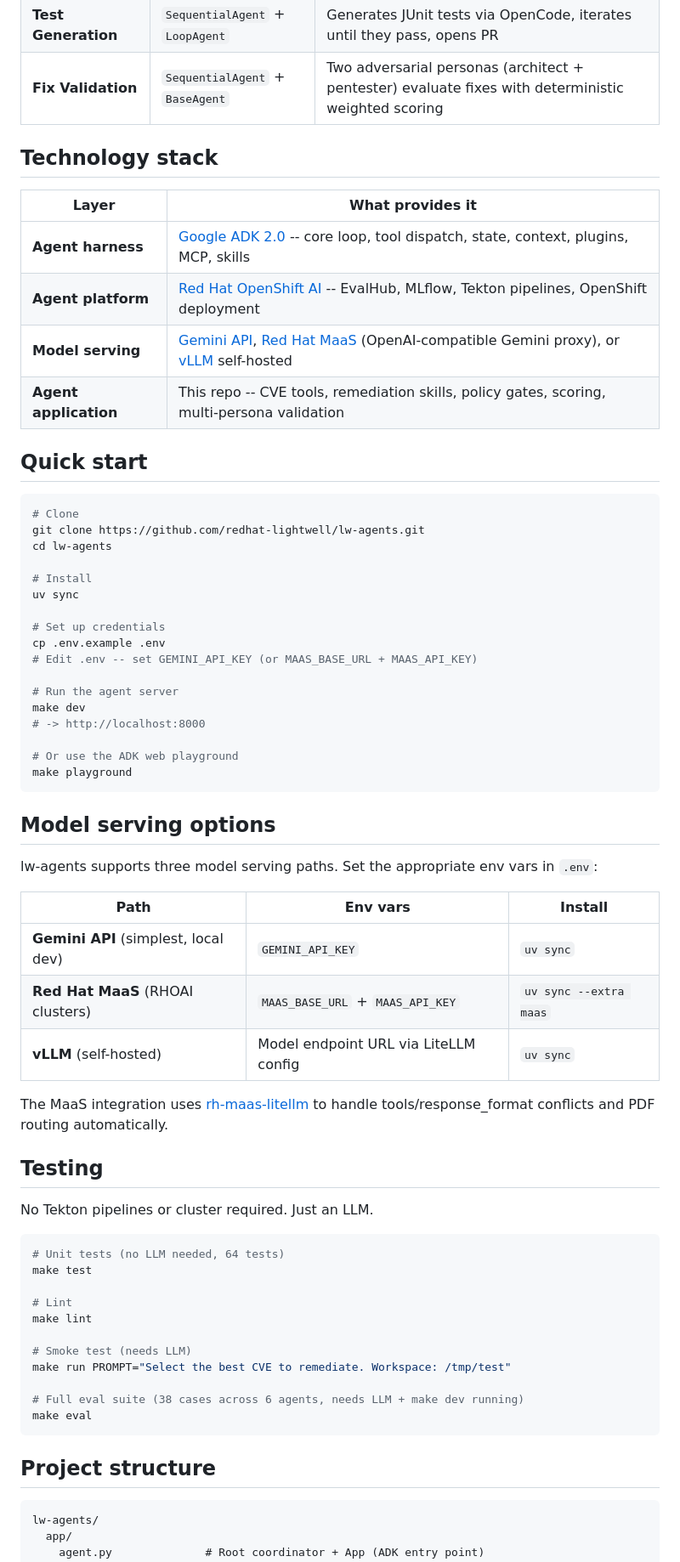
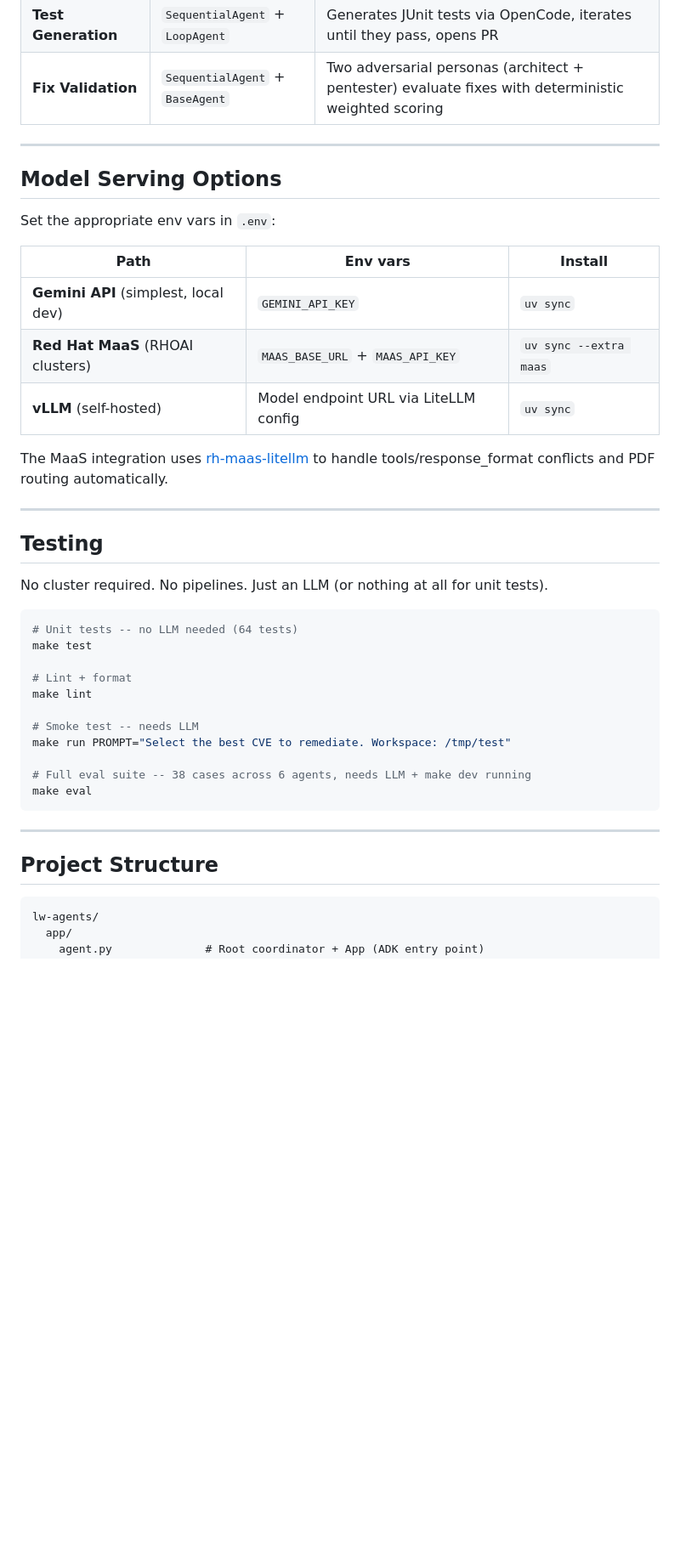
Before and after one commit to rrbanda/lw-agents, a Markdown page: README.md, the part around one of its changes. Shown at 85% size. Rendered like a GitHub page; blank space fills up the shorter version.

````diff
--- a/README.md
+++ b/README.md
@@ -36,40 +125,11 @@ pipelines call via HTTP API:
 | **Test Generation** | `SequentialAgent` + `LoopAgent` | Generates JUnit tests via OpenCode, iterates until they pass, opens PR |
 | **Fix Validation** | `SequentialAgent` + `BaseAgent` | Two adversarial personas (architect + pentester) evaluate fixes with deterministic weighted scoring |
 
-## Technology stack
+---
 
-| Layer | What provides it |
-|---|---|
-| **Agent harness** | [Google ADK 2.0](https://adk.dev/) -- core loop, tool dispatch, state, context, plugins, MCP, skills |
-| **Agent platform** | [Red Hat OpenShift AI](https://www.redhat.com/en/technologies/cloud-computing/openshift/openshift-ai) -- EvalHub, MLflow, Tekton pipelines, OpenShift deployment |
-| **Model serving** | [Gemini API](https://ai.google.dev/), [Red Hat MaaS](https://github.com/rrbanda/rh-maas-litellm) (OpenAI-compatible Gemini proxy), or [vLLM](https://github.com/vllm-project/vllm) self-hosted |
-| **Agent application** | This repo -- CVE tools, remediation skills, policy gates, scoring, multi-persona validation |
+## Model Serving Options
 
-## Quick start
-
-```bash
-# Clone
-git clone https://github.com/redhat-lightwell/lw-agents.git
-cd lw-agents
-
-# Install
-uv sync
-
-# Set up credentials
-cp .env.example .env
-# Edit .env -- set GEMINI_API_KEY (or MAAS_BASE_URL + MAAS_API_KEY)
-
-# Run the agent server
-make dev
-# -> http://localhost:8000
-
-# Or use the ADK web playground
-make playground
-```
-
-## Model serving options
-
-lw-agents supports three model serving paths. Set the appropriate env vars in `.env`:
+Set the appropriate env vars in `.env`:
 
 | Path | Env vars | Install |
 |---|---|---|
@@ -80,25 +140,29 @@ lw-agents supports three model serving paths. Set the appropriate env vars in `.
 The MaaS integration uses [rh-maas-litellm](https://github.com/rrbanda/rh-maas-litellm)
 to handle tools/response_format conflicts and PDF routing automatically.
 
+---
+
 ## Testing
 
-No Tekton pipelines or cluster required. Just an LLM.
+No cluster required. No pipelines. Just an LLM (or nothing at all for unit tests).
 
 ```bash
-# Unit tests (no LLM needed, 64 tests)
+# Unit tests -- no LLM needed (64 tests)
 make test
 
-# Lint
+# Lint + format
 make lint
 
-# Smoke test (needs LLM)
+# Smoke test -- needs LLM
 make run PROMPT="Select the best CVE to remediate. Workspace: /tmp/test"
 
-# Full eval suite (38 cases across 6 agents, needs LLM + make dev running)
+# Full eval suite -- 38 cases across 6 agents, needs LLM + make dev running
 make eval
 ```
 
-## Project structure
+---
+
+## Project Structure
 
 ```
 lw-agents/
````
Also changed, not shown: other parts of README.md (+135 -41 lines).
